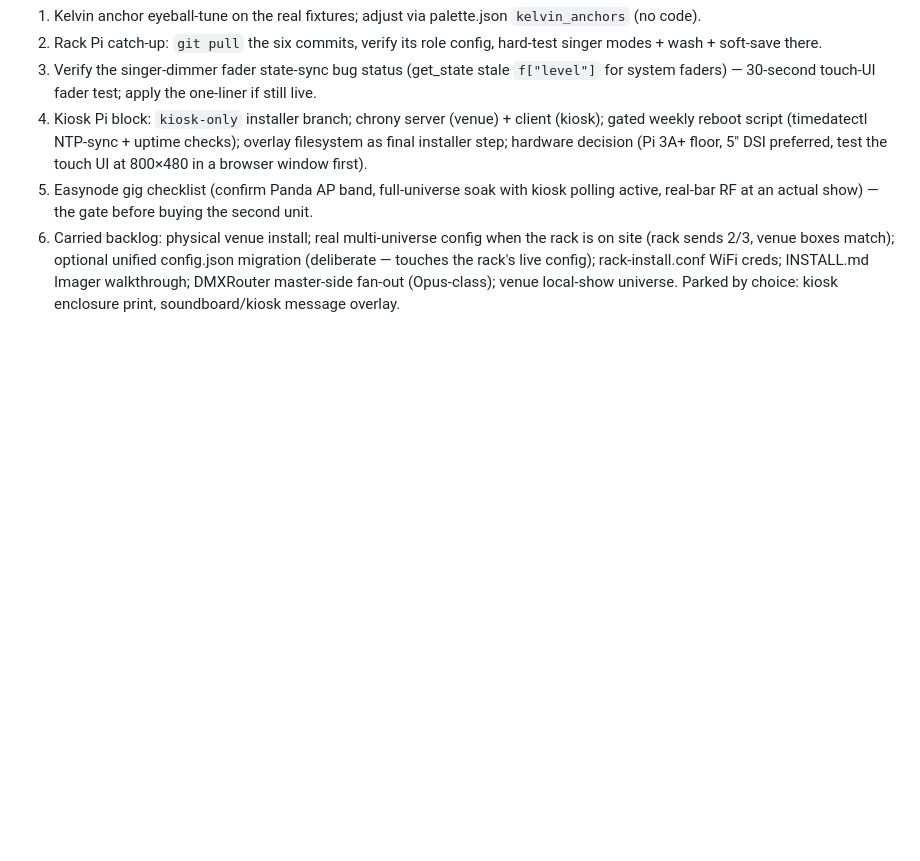
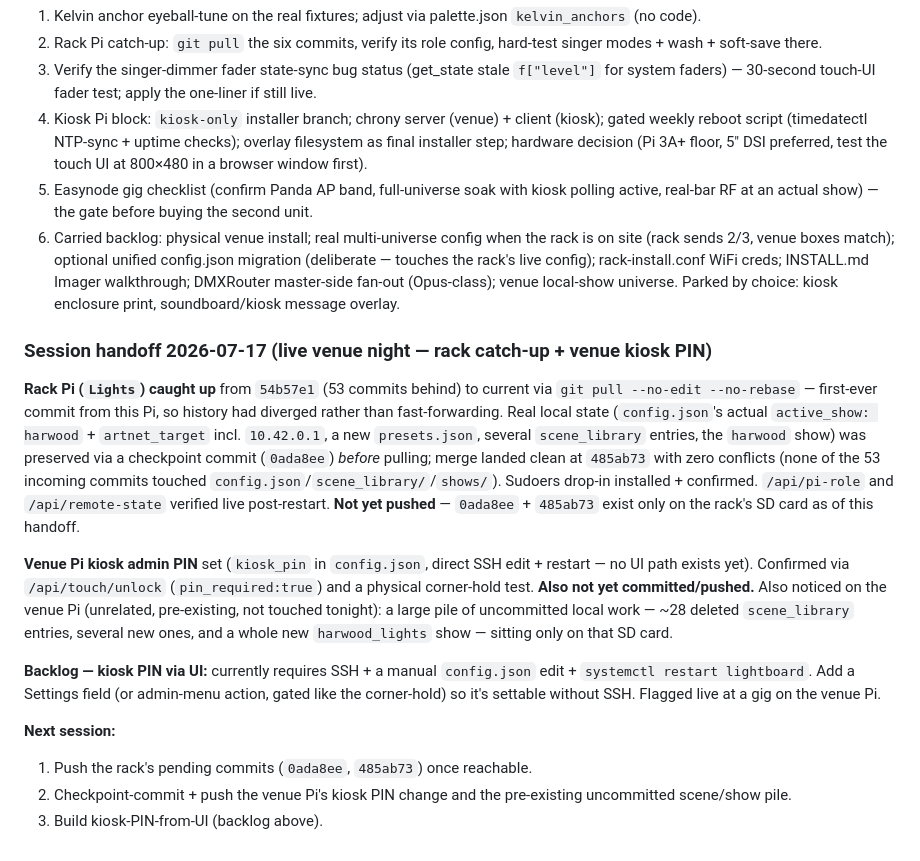
Before and after one commit to JKlaus1/Lightboard, a Markdown page: PLAN.md, the part around the change. Rendered like a GitHub page; blank space fills up the shorter version.

Commit message:
PLAN: 2026-07-17 handoff — rack catch-up, venue kiosk PIN, backlog

```diff
--- a/PLAN.md
+++ b/PLAN.md
@@ -874,3 +874,37 @@ scene authoring):**
    config); rack-install.conf WiFi creds; INSTALL.md Imager walkthrough;
    DMXRouter master-side fan-out (Opus-class); venue local-show universe.
    Parked by choice: kiosk enclosure print, soundboard/kiosk message overlay.
+
+### Session handoff 2026-07-17 (live venue night — rack catch-up + venue kiosk PIN)
+
+**Rack Pi (`Lights`) caught up** from `54b57e1` (53 commits behind) to current
+via `git pull --no-edit --no-rebase` — first-ever commit from this Pi, so
+history had diverged rather than fast-forwarding. Real local state
+(`config.json`'s actual `active_show: harwood` + `artnet_target` incl.
+`10.42.0.1`, a new `presets.json`, several `scene_library` entries, the
+`harwood` show) was preserved via a checkpoint commit (`0ada8ee`) *before*
+pulling; merge landed clean at `485ab73` with zero conflicts (none of the 53
+incoming commits touched `config.json`/`scene_library/`/`shows/`). Sudoers
+drop-in installed + confirmed. `/api/pi-role` and `/api/remote-state`
+verified live post-restart.
+**Not yet pushed** — `0ada8ee` + `485ab73` exist only on the rack's SD card
+as of this handoff.
+
+**Venue Pi kiosk admin PIN** set (`kiosk_pin` in `config.json`, direct SSH
+edit + restart — no UI path exists yet). Confirmed via `/api/touch/unlock`
+(`pin_required:true`) and a physical corner-hold test.
+**Also not yet committed/pushed.** Also noticed on the venue Pi (unrelated,
+pre-existing, not touched tonight): a large pile of uncommitted local work —
+~28 deleted `scene_library` entries, several new ones, and a whole new
+`harwood_lights` show — sitting only on that SD card.
+
+**Backlog — kiosk PIN via UI:** currently requires SSH + a manual
+`config.json` edit + `systemctl restart lightboard`. Add a Settings field
+(or admin-menu action, gated like the corner-hold) so it's settable without
+SSH. Flagged live at a gig on the venue Pi.
+
+**Next session:**
+1. Push the rack's pending commits (`0ada8ee`, `485ab73`) once reachable.
+2. Checkpoint-commit + push the venue Pi's kiosk PIN change and the
+   pre-existing uncommitted scene/show pile.
+3. Build kiosk-PIN-from-UI (backlog above).
```
